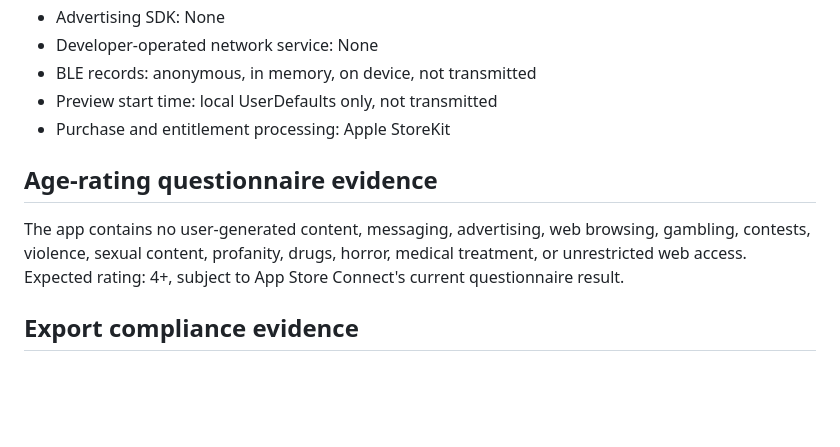
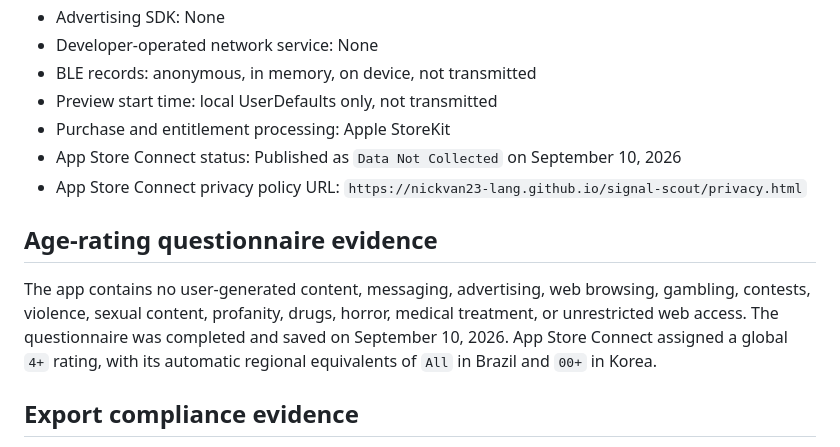
Before and after one commit to nickvan23-lang/signal-scout, a Markdown page: AppStore/metadata.md, the part around the change. GitHub-like rendering; blank space fills up the shorter version.

Commit message:
Document privacy and age rating completion

```diff
--- a/AppStore/metadata.md
+++ b/AppStore/metadata.md
@@ -94,10 +94,12 @@ Subscription review notes saved in App Store Connect:
 - BLE records: anonymous, in memory, on device, not transmitted
 - Preview start time: local UserDefaults only, not transmitted
 - Purchase and entitlement processing: Apple StoreKit
+- App Store Connect status: Published as `Data Not Collected` on September 10, 2026
+- App Store Connect privacy policy URL: `https://nickvan23-lang.github.io/signal-scout/privacy.html`
 
 ## Age-rating questionnaire evidence
 
-The app contains no user-generated content, messaging, advertising, web browsing, gambling, contests, violence, sexual content, profanity, drugs, horror, medical treatment, or unrestricted web access. Expected rating: 4+, subject to App Store Connect's current questionnaire result.
+The app contains no user-generated content, messaging, advertising, web browsing, gambling, contests, violence, sexual content, profanity, drugs, horror, medical treatment, or unrestricted web access. The questionnaire was completed and saved on September 10, 2026. App Store Connect assigned a global `4+` rating, with its automatic regional equivalents of `All` in Brazil and `00+` in Korea.
 
 ## Export compliance evidence
 
```
Also changed, not shown: AppStore/SUBMISSION_CHECKLIST.md (+1 -1 lines).
